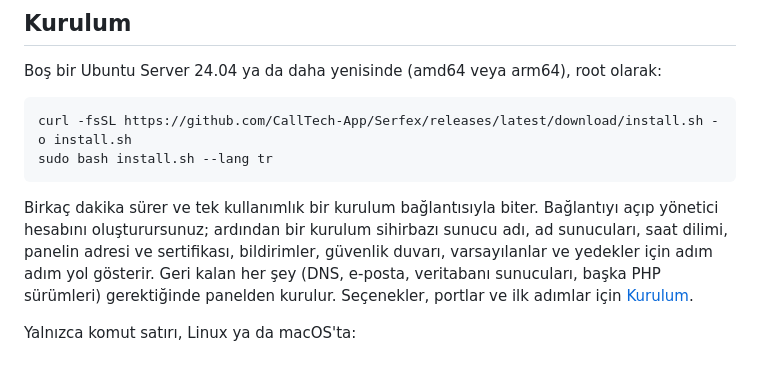
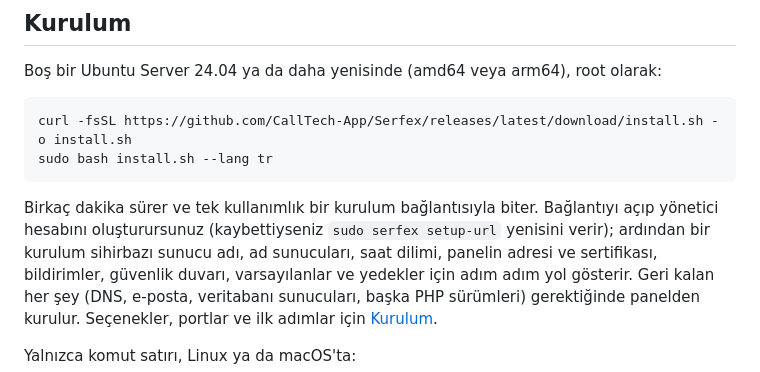
Before and after one commit to CallTech-App/Serfex, a Markdown page: README.tr.md, the part around one of its changes. GitHub-like rendering.

````diff
--- a/README.tr.md
+++ b/README.tr.md
@@ -98,7 +124,8 @@ sudo bash install.sh --lang tr
 ```
 
 Birkaç dakika sürer ve tek kullanımlık bir kurulum bağlantısıyla biter.
-Bağlantıyı açıp yönetici hesabını oluşturursunuz; ardından bir kurulum
+Bağlantıyı açıp yönetici hesabını oluşturursunuz (kaybettiyseniz
+`sudo serfex setup-url` yenisini verir); ardından bir kurulum
 sihirbazı sunucu adı, ad sunucuları, saat dilimi, panelin adresi ve
 sertifikası, bildirimler, güvenlik duvarı, varsayılanlar ve yedekler için
 adım adım yol gösterir. Geri kalan her şey (DNS, e-posta,
````
Also changed, not shown: other parts of README.tr.md (+44 -21 lines), README.md (+48 -23 lines).
